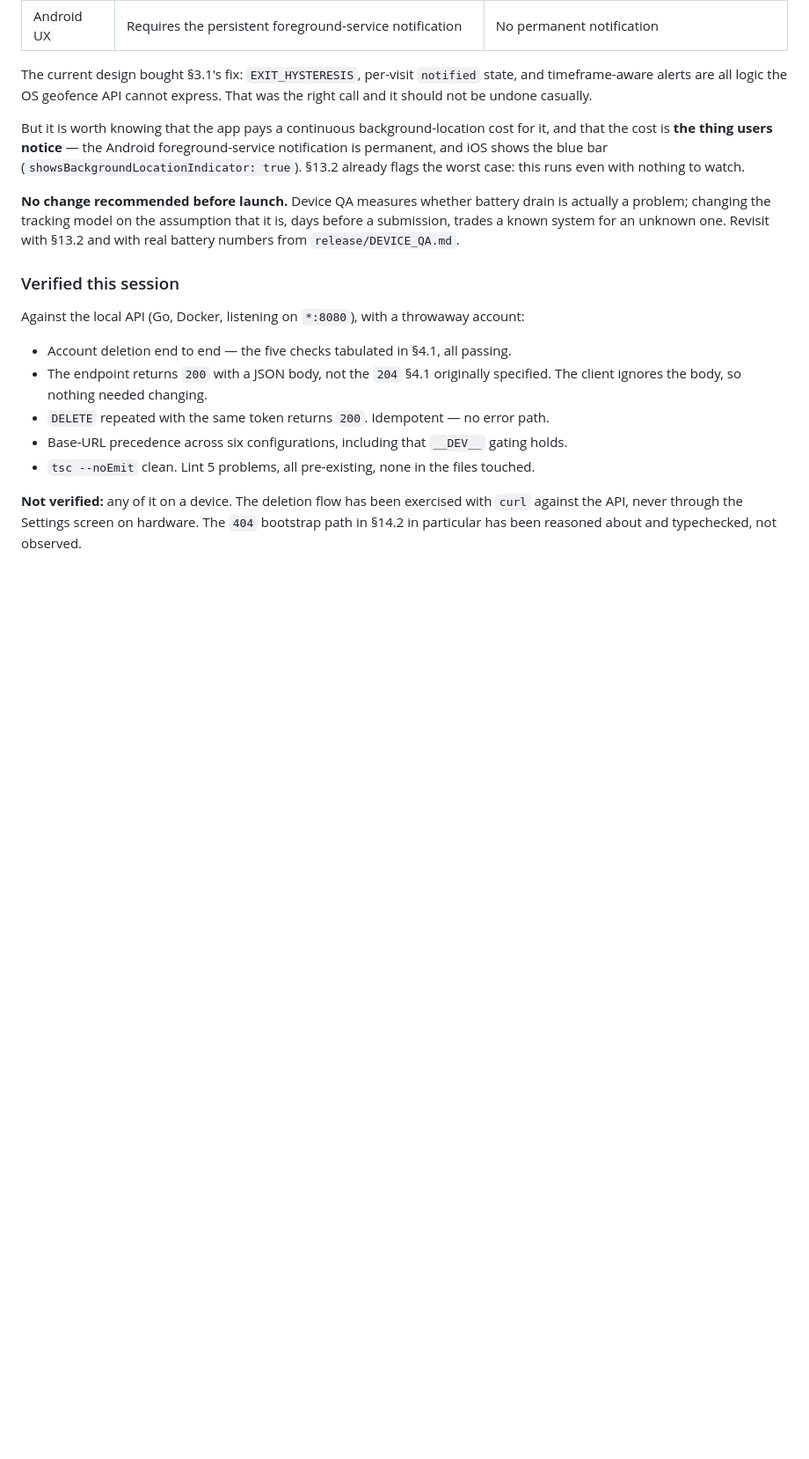
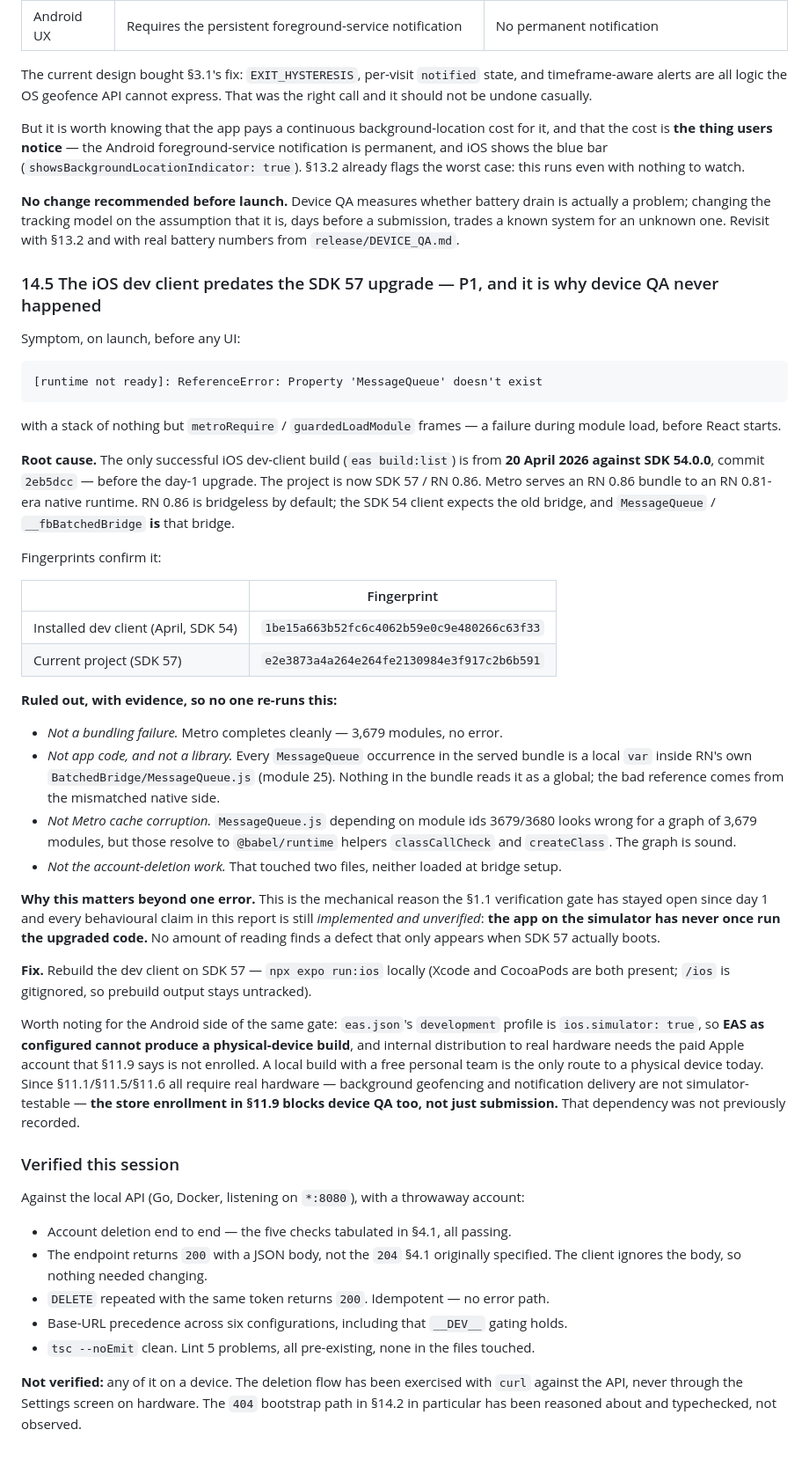
Before and after one commit to Justdan111/proxi-app, a Markdown page: AUDIT_REPORT.md, the part around the change. Shown at 88% size. Drawn GitHub-style; blank space fills up the shorter version.

Commit message:
Record why SDK 57 has never run: the iOS dev client is from April
Adds §14.5. The MessageQueue crash on launch is an SDK 54 dev client being
served an SDK 57 bundle — the only successful iOS build predates the day-1
upgrade, and the fingerprints differ. Records what was ruled out with
evidence so it is not re-investigated.

Also notes a dependency that was not written down: eas.json's development
profile is simulator-only, so reaching physical hardware needs the Apple
account §11.9 says is unenrolled. Store enrollment blocks device QA, not
just submission.

````diff
--- a/AUDIT_REPORT.md
+++ b/AUDIT_REPORT.md
@@ -1285,6 +1285,56 @@ actually a problem; changing the tracking model on the assumption that it is, da
 a submission, trades a known system for an unknown one. Revisit with §13.2 and with real
 battery numbers from `release/DEVICE_QA.md`.
 
+### 14.5 The iOS dev client predates the SDK 57 upgrade — P1, and it is why device QA never happened
+
+Symptom, on launch, before any UI:
+
+```
+[runtime not ready]: ReferenceError: Property 'MessageQueue' doesn't exist
+```
+
+with a stack of nothing but `metroRequire` / `guardedLoadModule` frames — a failure during
+module load, before React starts.
+
+**Root cause.** The only successful iOS dev-client build (`eas build:list`) is from
+**20 April 2026 against SDK 54.0.0**, commit `2eb5dcc` — before the day-1 upgrade. The
+project is now SDK 57 / RN 0.86. Metro serves an RN 0.86 bundle to an RN 0.81-era native
+runtime. RN 0.86 is bridgeless by default; the SDK 54 client expects the old bridge, and
+`MessageQueue` / `__fbBatchedBridge` **is** that bridge.
+
+Fingerprints confirm it:
+
+| | Fingerprint |
+|---|---|
+| Installed dev client (April, SDK 54) | `1be15a663b52fc6c4062b59e0c9e480266c63f33` |
+| Current project (SDK 57) | `e2e3873a4a264e264fe2130984e3f917c2b6b591` |
+
+**Ruled out, with evidence, so no one re-runs this:**
+- *Not a bundling failure.* Metro completes cleanly — 3,679 modules, no error.
+- *Not app code, and not a library.* Every `MessageQueue` occurrence in the served bundle
+  is a local `var` inside RN's own `BatchedBridge/MessageQueue.js` (module 25). Nothing in
+  the bundle reads it as a global; the bad reference comes from the mismatched native side.
+- *Not Metro cache corruption.* `MessageQueue.js` depending on module ids 3679/3680 looks
+  wrong for a graph of 3,679 modules, but those resolve to `@babel/runtime` helpers
+  `classCallCheck` and `createClass`. The graph is sound.
+- *Not the account-deletion work.* That touched two files, neither loaded at bridge setup.
+
+**Why this matters beyond one error.** This is the mechanical reason the §1.1 verification
+gate has stayed open since day 1 and every behavioural claim in this report is still
+*implemented and unverified*: **the app on the simulator has never once run the upgraded
+code.** No amount of reading finds a defect that only appears when SDK 57 actually boots.
+
+**Fix.** Rebuild the dev client on SDK 57 — `npx expo run:ios` locally (Xcode and
+CocoaPods are both present; `/ios` is gitignored, so prebuild output stays untracked).
+
+Worth noting for the Android side of the same gate: `eas.json`'s `development` profile is
+`ios.simulator: true`, so **EAS as configured cannot produce a physical-device build**, and
+internal distribution to real hardware needs the paid Apple account that §11.9 says is not
+enrolled. A local build with a free personal team is the only route to a physical device
+today. Since §11.1/§11.5/§11.6 all require real hardware — background geofencing and
+notification delivery are not simulator-testable — **the store enrollment in §11.9 blocks
+device QA too, not just submission.** That dependency was not previously recorded.
+
 ### Verified this session
 
 Against the local API (Go, Docker, listening on `*:8080`), with a throwaway account:
````
